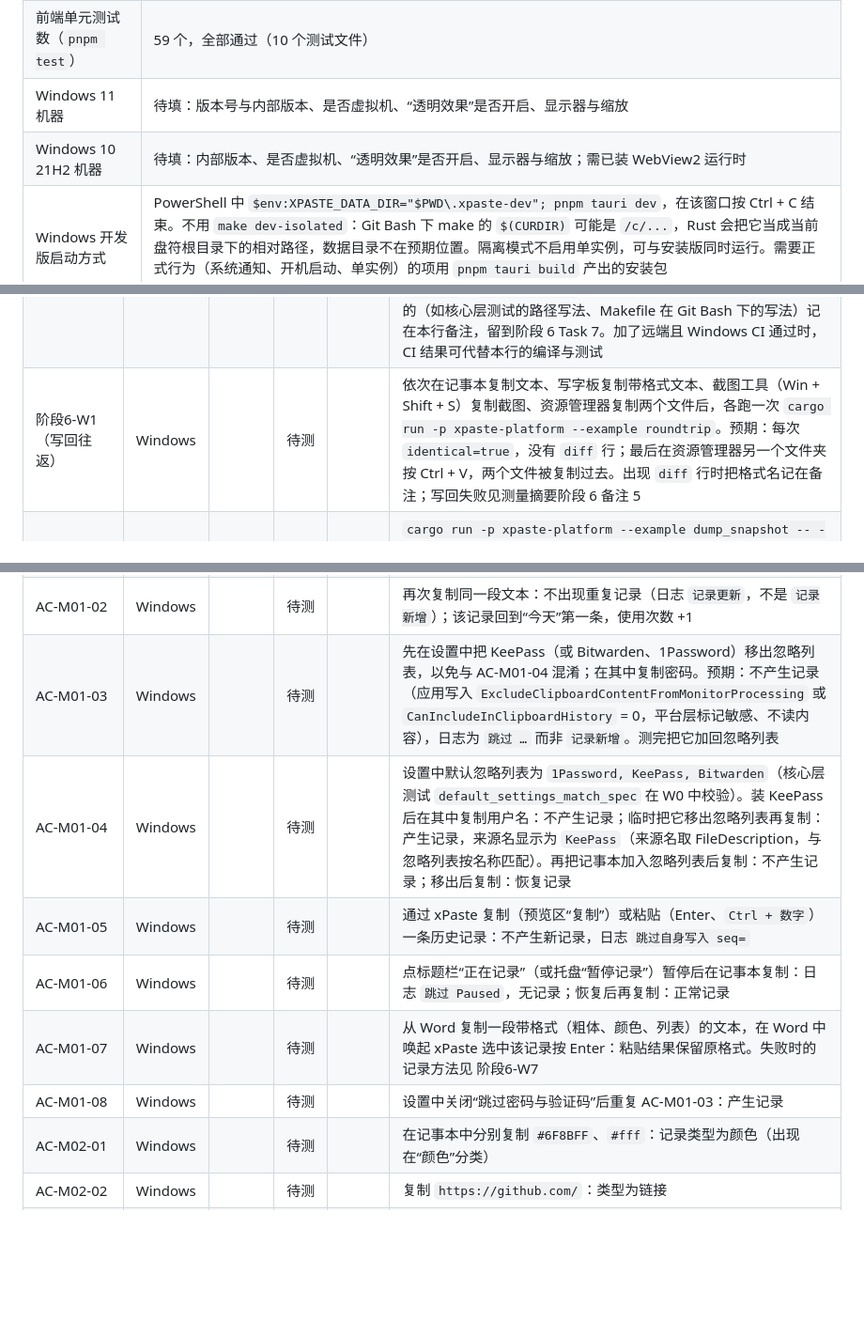
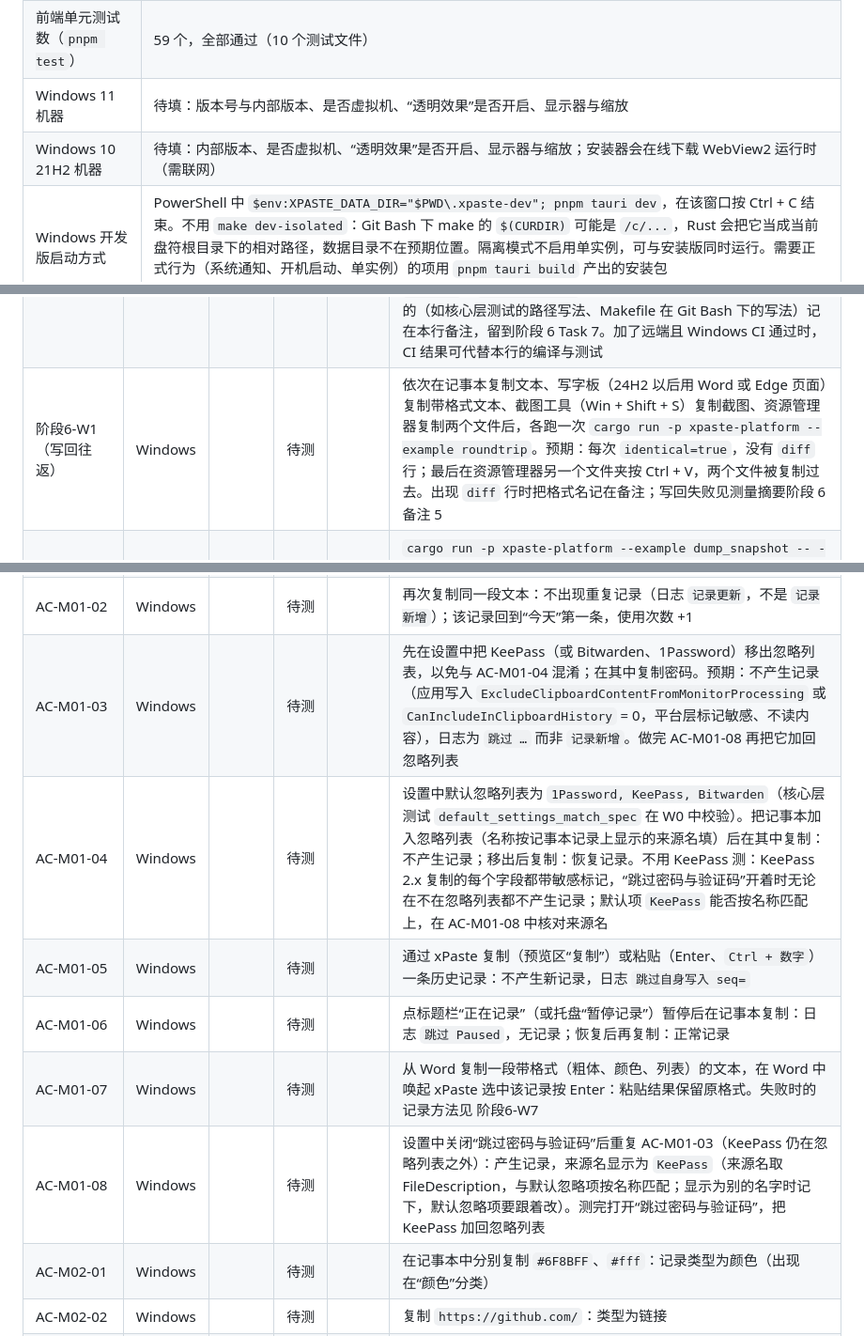
Before and after one commit to Cocoon-break/xpaste, a Markdown page: docs/验收记录.md, 3 parts joined by grey strips. Shown at 94% size. Drawn GitHub-style; blank space fills up the shorter version.

Commit message:
阶段 6 验收清单修正：KeePass 敏感标记、托盘 300 ms 措辞、T4-a 判定、写字板与 WebView2 说明
Co-Authored-By: Claude Fable 5.1 <noreply@anthropic.com>

```diff
--- a/docs/验收记录.md
+++ b/docs/验收记录.md
@@ -88,7 +88,7 @@ macOS 27.0.1（arm64），2026-10-19，开发构建（`make dev-isolated`，启
 | 平台层单元测试数（xpaste-platform） | 18 个，全部通过（新增 `winfmt.rs` 10 个，全平台编译） |
 | 前端单元测试数（`pnpm test`） | 59 个，全部通过（10 个测试文件） |
 | Windows 11 机器 | 待填：版本号与内部版本、是否虚拟机、“透明效果”是否开启、显示器与缩放 |
-| Windows 10 21H2 机器 | 待填：内部版本、是否虚拟机、“透明效果”是否开启、显示器与缩放；需已装 WebView2 运行时 |
+| Windows 10 21H2 机器 | 待填：内部版本、是否虚拟机、“透明效果”是否开启、显示器与缩放；安装器会在线下载 WebView2 运行时（需联网） |
 | Windows 开发版启动方式 | PowerShell 中 `$env:XPASTE_DATA_DIR="$PWD\.xpaste-dev"; pnpm tauri dev`，在该窗口按 Ctrl + C 结束。不用 `make dev-isolated`：Git Bash 下 make 的 `$(CURDIR)` 可能是 `/c/...`，Rust 会把它当成当前盘符根目录下的相对路径，数据目录不在预期位置。隔离模式不启用单实例，可与安装版同时运行。需要正式行为（系统通知、开机启动、单实例）的项用 `pnpm tauri build` 产出的安装包 `target/release/bundle/nsis/*.exe` |
 | 行的写法 | 平台为 `Windows`、编号不带后缀的行在 Windows 11 上执行；编号带“Windows 10”的行在 Windows 10 21H2 上执行。相对 macOS 行的替换：⌘ → Ctrl、访达 → 资源管理器、文本编辑 → 记事本、pbcopy → 手动复制、sqlite 命令用 `sqlite3.exe`（安装版数据库 `%APPDATA%\xPaste\xpaste.db`，开发版 `.xpaste-dev\xpaste.db`） |
 
@@ -271,7 +271,7 @@ macOS 27.0.1（arm64），2026-10-19，开发构建（`make dev-isolated`，启
 | 阶段5-T6-b（引导关闭方式） | macOS | | 待测 | | 第 1 步点“跳过这一步”直接前进；右上角 × 结束引导（同 Esc，本次已验证 Esc）；点对话框外的遮罩没有反应；引导中点别的应用让面板隐藏，再用托盘“打开 xPaste”唤起：引导从原来那一步继续（不判为试按成功）；开启“减少动态效果”后弹入、逐行浮现、✓ 弹入全部即时完成 |
 | 阶段5-T6-c（引导） | Windows | | 待测 | | 引导只有 2 个步骤点（没有授权步）。引导第 1 步时：面板隐藏时左键单击托盘图标 → 面板出现，不显示“成功”；面板可见时单击托盘图标 → 面板隐藏，不显示“成功”；按 `Ctrl + Shift + V` → 显示“成功”（阶段 6 `toggle` 区分来源，只有快捷键算试按；原来的问题是托盘单击也走 `toggle()`、被判为成功） |
 | 阶段6-W0（全量检查） | Windows | | 待测 | | 装好 Rust stable（MSVC 工具链）、Node、pnpm、Git for Windows 与 make（`choco install make`），在 Git Bash 里于 `stage6-windows` 分支执行 `make install && make check && make build-check`。预期：全部通过，测试数不少于 macOS（核心层 86、平台层 18、前端 59；应用层 38，少的一个是 `assets.rs` 的 `cfg(not(windows))` 用例，见测量摘要阶段 6）。失败输出交给控制者：本阶段文件（`windows.rs`、`winfmt.rs`、`panel.rs`、`tray.rs`、`save_settings`）的问题回到对应任务修；别人文件里的（如核心层测试的路径写法、Makefile 在 Git Bash 下的写法）记在本行备注，留到阶段 6 Task 7。加了远端且 Windows CI 通过时，CI 结果可代替本行的编译与测试 |
-| 阶段6-W1（写回往返） | Windows | | 待测 | | 依次在记事本复制文本、写字板复制带格式文本、截图工具（Win + Shift + S）复制截图、资源管理器复制两个文件后，各跑一次 `cargo run -p xpaste-platform --example roundtrip`。预期：每次 `identical=true`，没有 `diff` 行；最后在资源管理器另一个文件夹按 Ctrl + V，两个文件被复制过去。出现 `diff` 行时把格式名记在备注；写回失败见测量摘要阶段 6 备注 5 |
+| 阶段6-W1（写回往返） | Windows | | 待测 | | 依次在记事本复制文本、写字板（24H2 以后用 Word 或 Edge 页面）复制带格式文本、截图工具（Win + Shift + S）复制截图、资源管理器复制两个文件后，各跑一次 `cargo run -p xpaste-platform --example roundtrip`。预期：每次 `identical=true`，没有 `diff` 行；最后在资源管理器另一个文件夹按 Ctrl + V，两个文件被复制过去。出现 `diff` 行时把格式名记在备注；写回失败见测量摘要阶段 6 备注 5 |
 | 阶段6-W2（应用图标与名称） | Windows | | 待测 | | `cargo run -p xpaste-platform --example dump_snapshot -- --icon "C:\Windows\System32\notepad.exe"`。预期：`icon_bytes` > 0，`%TEMP%\xpaste-icon.png` 为记事本图标，尺寸 64 × 64（记实际尺寸，见备注 3）。再在记事本中复制一段文字后不带参数运行 `dump_snapshot`：`source=` 为版本信息里的文件说明，不是 exe 文件名（见备注 4）；面板列表中该记录的来源图标清晰 |
 | 阶段6-W3（托盘） | Windows | | 待测 | | 左键单击托盘图标 → 面板出现；面板可见时再单击 → 面板隐藏且不再弹回；右键 → 菜单。从托盘图标（含任务栏通知区域溢出“^”里的图标）或托盘菜单“打开 xPaste”打开面板后，选中一条按 Enter → 面板不隐藏，提示 `已复制，在目标应用中按 Ctrl + V 粘贴`（目标是任务栏，不盲发 Ctrl + V）。引导第 1 步时单击托盘图标不显示“成功”。另：按住托盘图标超过 300 ms 再松开，面板会重新打开（备注 2），记下是否可接受 |
 | 阶段6-W4（重新唤起） | Windows | | 待测 | | 在记事本中按 `Ctrl + Shift + V` 唤起；再按一次快捷键让面板开始淡出，并在淡出途中（约 160 ms 内）再按一次 → 面板留下；随后选中一条按 Enter → 面板隐藏，文字粘贴到记事本（不是 `已复制，在目标应用中按 Ctrl + V 粘贴` 的降级提示） |
@@ -280,12 +280,12 @@ macOS 27.0.1（arm64），2026-10-19，开发构建（`make dev-isolated`，启
 | 阶段6-W7（延迟渲染） | Windows | | 待测 | | Excel 复制 1 万行 × 10 列 → 记日志 `读取剪切板 formats= bytes= ms=`（超过 100 ms 才记），复制时 Excel 无明显卡顿；卡顿超过 1 秒时按设计 §15 改白名单（另开任务）。Word 复制带格式文本 → 在 xPaste 中粘回 Word 保留格式（AC-M01-07）；粘贴失败时在备注记下格式列表（`dump_snapshot` 输出），供决定是否再跳过 `Link Source`、`Embed Source`、`Object Descriptor` 等 OLE 格式 |
 | AC-M01-01 | Windows | | 待测 | | 在记事本中复制一段文本：1 秒内出现在面板“今天”分组第一条，来源应用名称（文件说明，见备注 4）和图标正确；日志 `剪切板变化` 与 `记录新增` |
 | AC-M01-02 | Windows | | 待测 | | 再次复制同一段文本：不出现重复记录（日志 `记录更新`，不是 `记录新增`）；该记录回到“今天”第一条，使用次数 +1 |
-| AC-M01-03 | Windows | | 待测 | | 先在设置中把 KeePass（或 Bitwarden、1Password）移出忽略列表，以免与 AC-M01-04 混淆；在其中复制密码。预期：不产生记录（应用写入 `ExcludeClipboardContentFromMonitorProcessing` 或 `CanIncludeInClipboardHistory` = 0，平台层标记敏感、不读内容），日志为 `跳过 …` 而非 `记录新增`。测完把它加回忽略列表 |
-| AC-M01-04 | Windows | | 待测 | | 设置中默认忽略列表为 `1Password, KeePass, Bitwarden`（核心层测试 `default_settings_match_spec` 在 W0 中校验）。装 KeePass 后在其中复制用户名：不产生记录；临时把它移出忽略列表再复制：产生记录，来源名显示为 `KeePass`（来源名取 FileDescription，与忽略列表按名称匹配）。再把记事本加入忽略列表后复制：不产生记录；移出后复制：恢复记录 |
+| AC-M01-03 | Windows | | 待测 | | 先在设置中把 KeePass（或 Bitwarden、1Password）移出忽略列表，以免与 AC-M01-04 混淆；在其中复制密码。预期：不产生记录（应用写入 `ExcludeClipboardContentFromMonitorProcessing` 或 `CanIncludeInClipboardHistory` = 0，平台层标记敏感、不读内容），日志为 `跳过 …` 而非 `记录新增`。做完 AC-M01-08 再把它加回忽略列表 |
+| AC-M01-04 | Windows | | 待测 | | 设置中默认忽略列表为 `1Password, KeePass, Bitwarden`（核心层测试 `default_settings_match_spec` 在 W0 中校验）。把记事本加入忽略列表（名称按记事本记录上显示的来源名填）后在其中复制：不产生记录；移出后复制：恢复记录。不用 KeePass 测：KeePass 2.x 复制的每个字段都带敏感标记，“跳过密码与验证码”开着时无论在不在忽略列表都不产生记录；默认项 `KeePass` 能否按名称匹配上，在 AC-M01-08 中核对来源名 |
 | AC-M01-05 | Windows | | 待测 | | 通过 xPaste 复制（预览区“复制”）或粘贴（Enter、`Ctrl + 数字`）一条历史记录：不产生新记录，日志 `跳过自身写入 seq=` |
 | AC-M01-06 | Windows | | 待测 | | 点标题栏“正在记录”（或托盘“暂停记录”）暂停后在记事本复制：日志 `跳过 Paused`，无记录；恢复后再复制：正常记录 |
 | AC-M01-07 | Windows | | 待测 | | 从 Word 复制一段带格式（粗体、颜色、列表）的文本，在 Word 中唤起 xPaste 选中该记录按 Enter：粘贴结果保留原格式。失败时的记录方法见 阶段6-W7 |
-| AC-M01-08 | Windows | | 待测 | | 设置中关闭“跳过密码与验证码”后重复 AC-M01-03：产生记录 |
+| AC-M01-08 | Windows | | 待测 | | 设置中关闭“跳过密码与验证码”后重复 AC-M01-03（KeePass 仍在忽略列表之外）：产生记录，来源名显示为 `KeePass`（来源名取 FileDescription，与默认忽略项按名称匹配；显示为别的名字时记下，默认忽略项要跟着改）。测完打开“跳过密码与验证码”，把 KeePass 加回忽略列表 |
 | AC-M02-01 | Windows | | 待测 | | 在记事本中分别复制 `#6F8BFF`、`#fff`：记录类型为颜色（出现在“颜色”分类） |
 | AC-M02-02 | Windows | | 待测 | | 复制 `https://github.com/`：类型为链接 |
 | AC-M02-03 | Windows | | 待测 | | 复制 `见 https://github.com/`：类型为文本 |
```
Also changed, not shown: other parts of docs/验收记录.md (+2 -2 lines), docs/specs/2026-10-18-xPaste-实现设计.md (+1 -1 lines), docs/xPaste-功能规格说明.md (+2 -2 lines).
